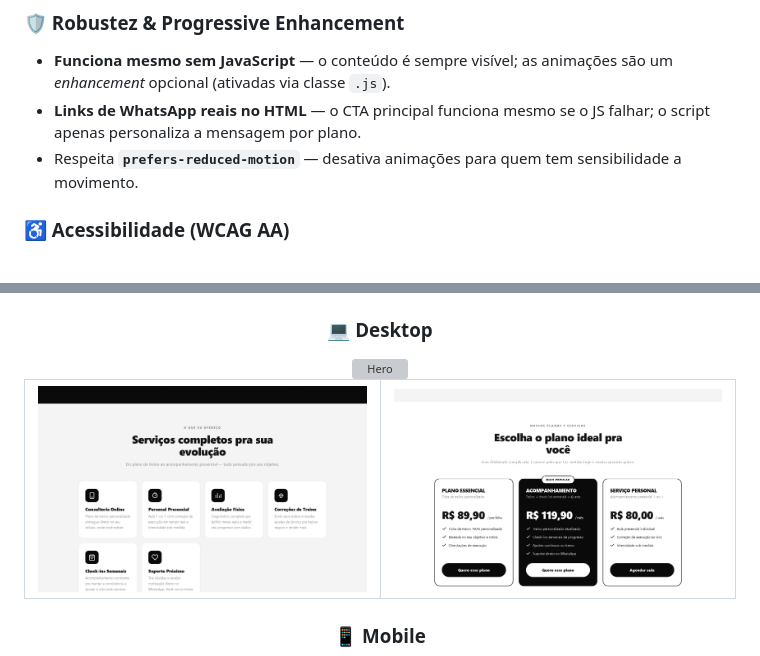
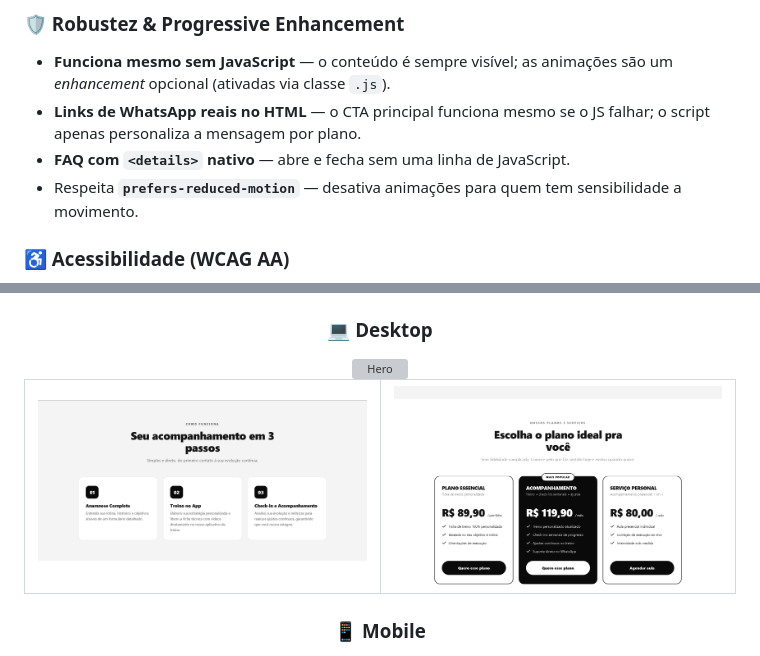
Before and after one commit to mrguerreiro/mateus-aguiar-personal, a Markdown page: README.md, 2 parts joined by grey strips. Drawn GitHub-style; pictures changed too: docs/screenshots/desktop-como.png (added), docs/screenshots/desktop-servicos.png (deleted); grey boxes are pictures that could not be loaded.

```diff
--- a/README.md
+++ b/README.md
@@ -36,6 +36,7 @@ Este projeto foi construído com **cuidado de produção**, não apenas "um site
 ### 🛡️ Robustez & Progressive Enhancement
 - **Funciona mesmo sem JavaScript** — o conteúdo é sempre visível; as animações são um *enhancement* opcional (ativadas via classe `.js`).
 - **Links de WhatsApp reais no HTML** — o CTA principal funciona mesmo se o JS falhar; o script apenas personaliza a mensagem por plano.
+- **FAQ com `<details>` nativo** — abre e fecha sem uma linha de JavaScript.
 - Respeita **`prefers-reduced-motion`** — desativa animações para quem tem sensibilidade a movimento.
 
 ### ♿ Acessibilidade (WCAG AA)
@@ -75,7 +76,7 @@ Este projeto foi construído com **cuidado de produção**, não apenas "um site
 
 <table>
   <tr>
-    <td width="50%"><img src="docs/screenshots/desktop-servicos.png" alt="Serviços"></td>
+    <td width="50%"><img src="docs/screenshots/desktop-como.png" alt="Como Funciona"></td>
     <td width="50%"><img src="docs/screenshots/desktop-planos.png" alt="Planos"></td>
   </tr>
 </table>
```
Also changed, not shown: 1 other file.
